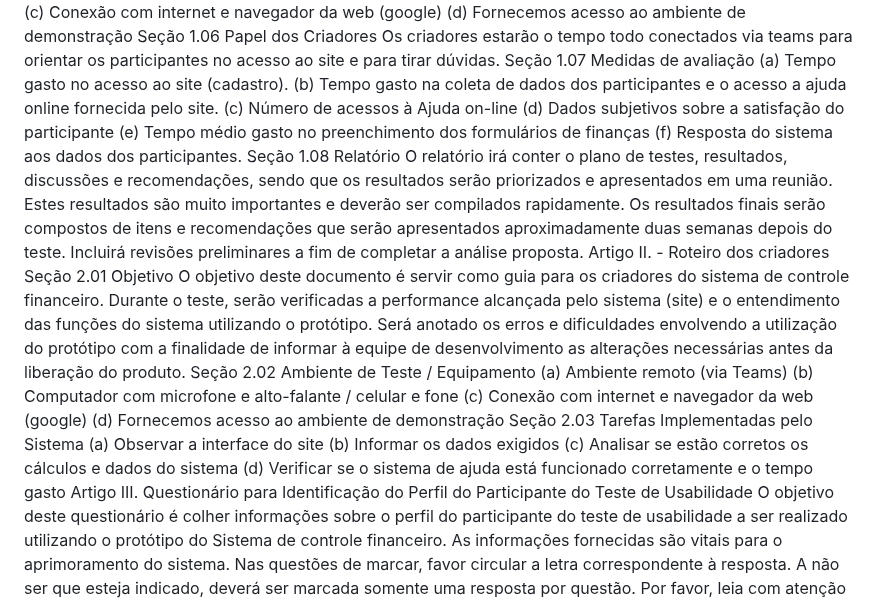
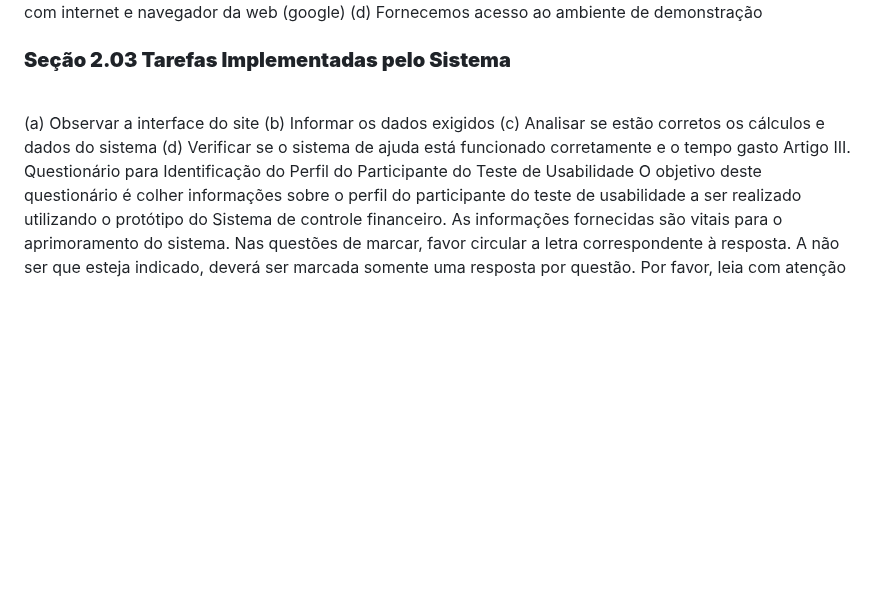
Before and after one commit to ICEI-PUC-Minas-PMV-ADS/PMV-ADS-2023-1-E3-PROJ-INT-T8-Grupo3-ProjControleFinanceiro, a Markdown page: docs/10-Plano de Testes de Usabilidade.md, the part around one of its changes. Drawn GitHub-style; blank space fills up the shorter version.

```diff
--- a/docs/10-Plano de Testes de Usabilidade.md
+++ b/docs/10-Plano de Testes de Usabilidade.md
@@ -40,26 +86,7 @@ Seção 1.05	 Ambiente de Teste / Equipamento
 (b)	Computador com microfone e alto-falante / celular e fone
 (c)	Conexão com internet e navegador da web (google)
 (d)	Fornecemos acesso ao ambiente de demonstração
-Seção 1.06	 Papel dos Criadores
-Os criadores estarão o tempo todo conectados via teams para orientar os participantes no acesso ao site e para tirar dúvidas.
-Seção 1.07	 Medidas de avaliação
-(a)	Tempo gasto no acesso ao site (cadastro).
-(b)	Tempo gasto na coleta de dados dos participantes e o acesso a ajuda online fornecida pelo site.
-(c)	Número de acessos à Ajuda on-line
-(d)	Dados subjetivos sobre a satisfação do participante
-(e)	Tempo médio gasto no preenchimento dos formulários de finanças
-(f)	Resposta do sistema aos dados dos participantes.
-Seção 1.08	 Relatório
-O relatório irá conter o plano de testes, resultados, discussões e recomendações, sendo que os resultados serão priorizados e apresentados em uma reunião. Estes resultados são muito importantes e deverão ser compilados rapidamente. Os resultados finais serão compostos de itens e recomendações que serão apresentados aproximadamente duas semanas depois do teste. Incluirá revisões preliminares a fim de completar a análise proposta.
-Artigo II.	- Roteiro dos criadores
-Seção 2.01	 Objetivo
-O objetivo deste documento é servir como guia para os criadores do sistema de controle financeiro. Durante o teste, serão verificadas a performance alcançada pelo sistema (site) e o entendimento das funções do sistema utilizando o protótipo. Será anotado os  erros e dificuldades envolvendo a utilização do protótipo com a finalidade de informar à equipe de desenvolvimento as alterações necessárias antes da liberação do produto.
-Seção 2.02	 Ambiente de Teste / Equipamento
-(a)	Ambiente remoto (via Teams)
-(b)	Computador com microfone e alto-falante / celular e fone
-(c)	Conexão com internet e navegador da web (google)
-(d)	Fornecemos acesso ao ambiente de demonstração
-Seção 2.03	 Tarefas Implementadas pelo Sistema
+<h3><b>Seção 2.03	 Tarefas Implementadas pelo Sistema<b></h3><BR>
 (a)	Observar a interface do site
 (b)	Informar os dados exigidos
 (c)	Analisar se estão corretos os cálculos e dados do sistema
```
Also changed, not shown: other parts of docs/10-Plano de Testes de Usabilidade.md (+74 -28 lines).
